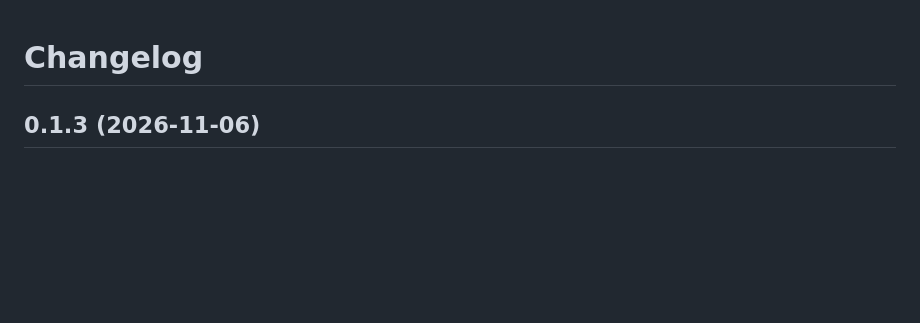
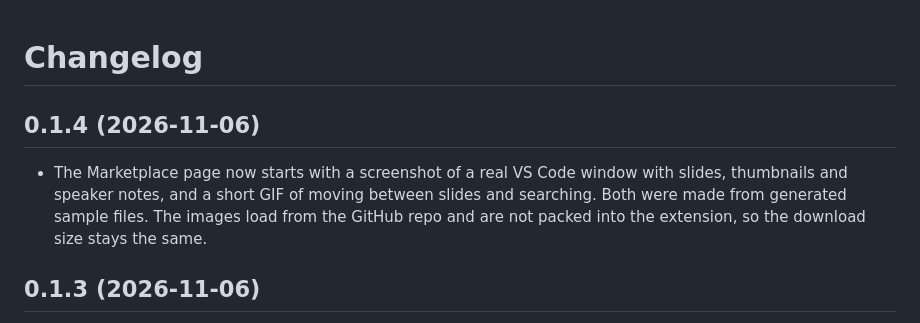
Before and after one commit to theluckystrike/pptx-viewer-vscode, a Markdown page: CHANGELOG.md, the part around the change. Drawn GitHub-style; blank space fills up the shorter version.

```diff
--- a/CHANGELOG.md
+++ b/CHANGELOG.md
@@ -1,4 +1,8 @@
 # Changelog
+
+## 0.1.4 (2026-11-06)
+
+- The Marketplace page now starts with a screenshot of a real VS Code window with slides, thumbnails and speaker notes, and a short GIF of moving between slides and searching. Both were made from generated sample files. The images load from the GitHub repo and are not packed into the extension, so the download size stays the same.
 
 ## 0.1.3 (2026-11-06)
 
```
Also changed, not shown: README.md (+7 -3 lines), images/demo-pptx.gif (added), images/vscode-pptx.png (added), 3 other files.
